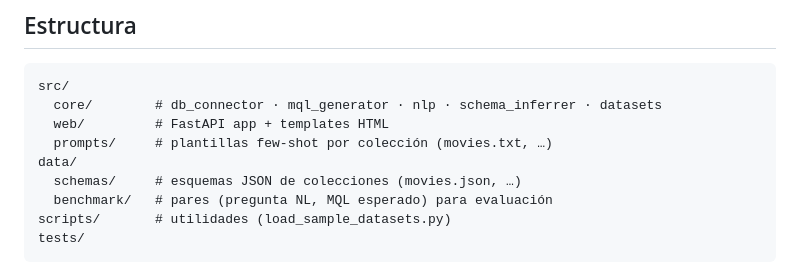
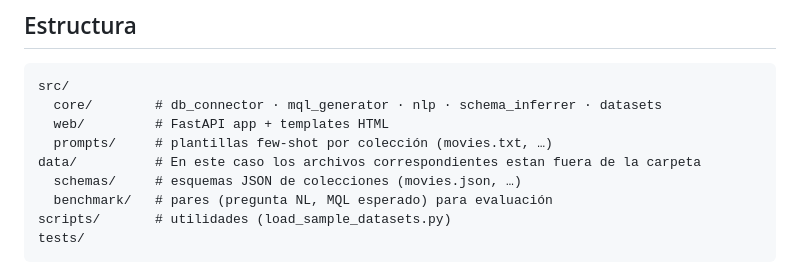
Before and after one commit to Brachingo/MongoMind, a Markdown page: README.md, the part around the change. GitHub-like rendering.

Commit message:
Update README.md for data directory clarification
Fixed formatting and clarified data directory structure.

```diff
--- a/README.md
+++ b/README.md
@@ -163,7 +163,7 @@ src/
   core/        # db_connector · mql_generator · nlp · schema_inferrer · datasets
   web/         # FastAPI app + templates HTML
   prompts/     # plantillas few-shot por colección (movies.txt, …)
-data/
+data/          # En este caso los archivos correspondientes estan fuera de la carpeta
   schemas/     # esquemas JSON de colecciones (movies.json, …)
   benchmark/   # pares (pregunta NL, MQL esperado) para evaluación
 scripts/       # utilidades (load_sample_datasets.py)
```
